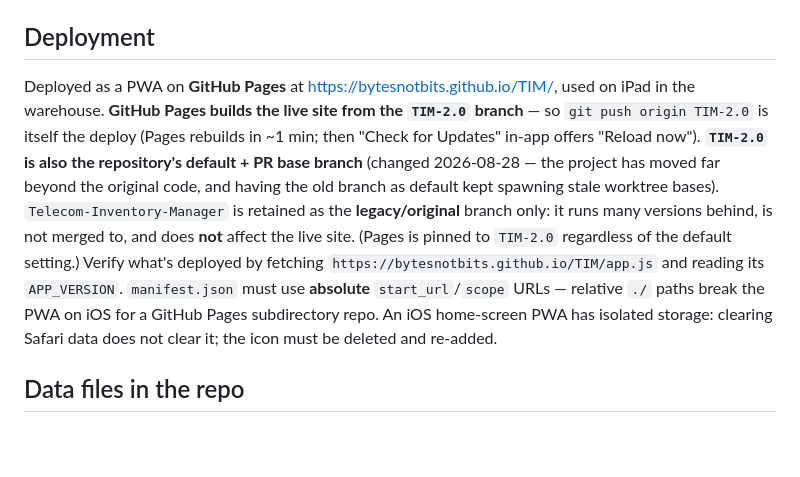
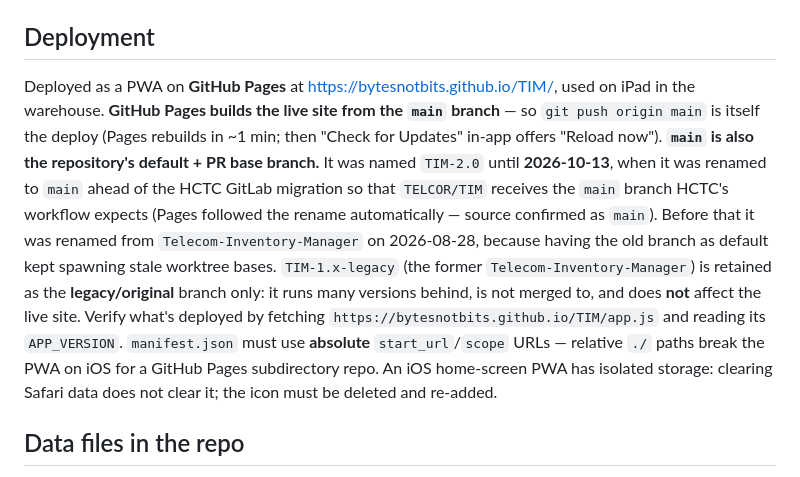
Before and after one commit to bytesnotbits/TIM, a Markdown page: CLAUDE.md, the part around the change. GitHub-like rendering; blank space fills up the shorter version.

```diff
--- a/CLAUDE.md
+++ b/CLAUDE.md
@@ -49,7 +49,7 @@ Then open http://localhost:5173. (See `.claude/launch.json`.) There are no tests
 
 ## Deployment
 
-Deployed as a PWA on **GitHub Pages** at https://bytesnotbits.github.io/TIM/, used on iPad in the warehouse. **GitHub Pages builds the live site from the `TIM-2.0` branch** — so `git push origin TIM-2.0` is itself the deploy (Pages rebuilds in ~1 min; then "Check for Updates" in-app offers "Reload now"). **`TIM-2.0` is also the repository's default + PR base branch** (changed 2026-08-28 — the project has moved far beyond the original code, and having the old branch as default kept spawning stale worktree bases). `Telecom-Inventory-Manager` is retained as the **legacy/original** branch only: it runs many versions behind, is not merged to, and does **not** affect the live site. (Pages is pinned to `TIM-2.0` regardless of the default setting.) Verify what's deployed by fetching `https://bytesnotbits.github.io/TIM/app.js` and reading its `APP_VERSION`. `manifest.json` must use **absolute** `start_url`/`scope` URLs — relative `./` paths break the PWA on iOS for a GitHub Pages subdirectory repo. An iOS home-screen PWA has isolated storage: clearing Safari data does not clear it; the icon must be deleted and re-added.
+Deployed as a PWA on **GitHub Pages** at https://bytesnotbits.github.io/TIM/, used on iPad in the warehouse. **GitHub Pages builds the live site from the `main` branch** — so `git push origin main` is itself the deploy (Pages rebuilds in ~1 min; then "Check for Updates" in-app offers "Reload now"). **`main` is also the repository's default + PR base branch.** It was named `TIM-2.0` until **2026-10-13**, when it was renamed to `main` ahead of the HCTC GitLab migration so that `TELCOR/TIM` receives the `main` branch HCTC's workflow expects (Pages followed the rename automatically — source confirmed as `main`). Before that it was renamed from `Telecom-Inventory-Manager` on 2026-08-28, because having the old branch as default kept spawning stale worktree bases. `TIM-1.x-legacy` (the former `Telecom-Inventory-Manager`) is retained as the **legacy/original** branch only: it runs many versions behind, is not merged to, and does **not** affect the live site. Verify what's deployed by fetching `https://bytesnotbits.github.io/TIM/app.js` and reading its `APP_VERSION`. `manifest.json` must use **absolute** `start_url`/`scope` URLs — relative `./` paths break the PWA on iOS for a GitHub Pages subdirectory repo. An iOS home-screen PWA has isolated storage: clearing Safari data does not clear it; the icon must be deleted and re-added.
 
 ## Data files in the repo
 
```
Also changed, not shown: SMOKE_TEST.md (+1 -1 lines).
